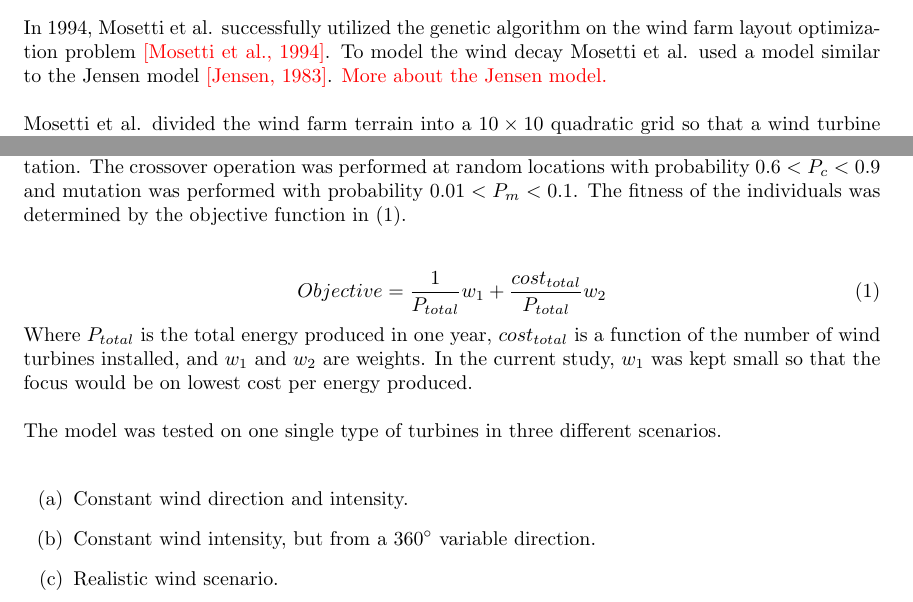
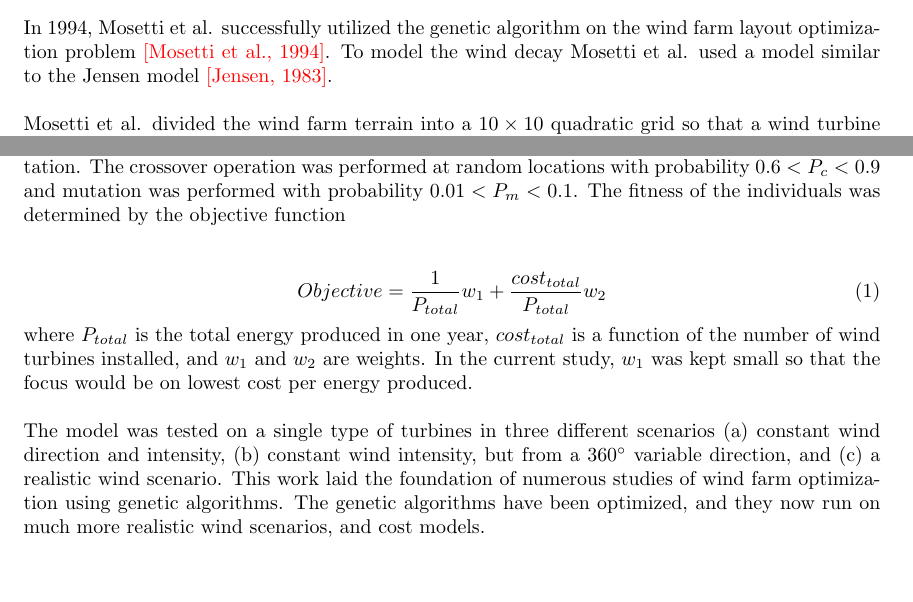
Before and after one commit to helenetangen/Project, a LaTeX document (Wind Farm Layout Optimization and the Genetic Algorithm.tex): two parts of the page, joined at a grey line, cut so that both start at the same text, the shorter picture padded with empty space. Compiled offline with pdfLaTeX.

Commit message:
Finished Mosetti et al.

```diff
--- a/Wind Farm Layout Optimization and the Genetic Algorithm.tex
+++ b/Wind Farm Layout Optimization and the Genetic Algorithm.tex
@@ -15,30 +15,19 @@
 
 \section{Wind Farm Layout Optimization using Genetic Algorithms}
 
+% Mosetti et al, 1994
+In 1994, Mosetti et al. successfully utilized the genetic algorithm on the wind farm layout optimization problem \textcolor{red}{[Mosetti et al., 1994]}. To model the wind decay Mosetti et al. used a model similar to the Jensen model \textcolor{red}{[Jensen, 1983]}.\\
 
-In 1994, Mosetti et al. successfully utilized the genetic algorithm on the wind farm layout optimization problem \textcolor{red}{[Mosetti et al., 1994]}. To model the wind decay Mosetti et al. used a model similar to the Jensen model \textcolor{red}{[Jensen, 1983]}. \textcolor{red}{More about the Jensen model.}\\
-
-% Genetic algorithm
-\noindent Mosetti et al. divided the wind farm terrain into a $10\times10$ quadratic grid so that a wind turbine could be installed in the middle of each cell. The optimization problem would then be to find which cells wind turbines should be installed in, in order to maximize power production and minimize cost. With this representation, an individual of the genetic search could be represented as a binary string of length 100, where each index represents a cell in the grid, so that a value of 1 means that an wind turbine is installed in the corresponding cell, and a value of zero means that there is no wind turbine in the corresponding cell. The genetic algorithm used was a simple, single-population genetic search where the fittest individuals where selected for reproduction using crossover and mutation. The crossover operation was performed at random locations with probability $0.6 < P_c < 0.9$ and mutation was performed with probability $0.01 < P_m < 0.1$. The fitness of the individuals was determined by the objective function in (\ref{Objective function Mosetti et al.}).\\
-
+\noindent Mosetti et al. divided the wind farm terrain into a $10\times10$ quadratic grid so that a wind turbine could be installed in the middle of each cell. The optimization problem would then be to find which cells wind turbines should be installed in, in order to maximize power production and minimize cost. With this representation, an individual of the genetic search could be represented as a binary string of length 100, where each index represents a cell in the grid, so that a value of 1 means that an wind turbine is installed in the corresponding cell, and a value of zero means that there is no wind turbine in the corresponding cell. The genetic algorithm used was a simple, single-population genetic search where the fittest individuals where selected for reproduction using crossover and mutation. The crossover operation was performed at random locations with probability $0.6 < P_c < 0.9$ and mutation was performed with probability $0.01 < P_m < 0.1$. The fitness of the individuals was determined by the objective function \\
 
 \begin{equation}
 Objective = \frac{1}{P_{total}}w_1 + \frac{cost_{total}}{P_{total}}w_2
 \label{Objective function Mosetti et al.}
 \end{equation}
 
+\noindent where $P_{total}$ is the total energy produced in one year, $cost_{total}$ is a function of the number of wind turbines installed, and $w_1$ and $w_2$ are weights. In the current study, $w_1$ was kept small so that the focus would be on lowest cost per energy produced.\\
 
-\noindent Where $P_{total}$ is the total energy produced in one year, $cost_{total}$ is a function of the number of wind turbines installed, and $w_1$ and $w_2$ are weights. In the current study, $w_1$ was kept small so that the focus would be on lowest cost per energy produced.\\
-
-
-\noindent The model was tested on one single type of turbines in three different scenarios. \\
-
-
-\begin{itemize}
-\item[(a)] Constant wind direction and intensity.
-\item[(b)] Constant wind intensity, but from a 360$^{\circ}$ variable direction.
-\item[(c)] Realistic wind scenario.
-\end{itemize}
+\noindent The model was tested on a single type of turbines in three different scenarios (a) constant wind direction and intensity, (b) constant wind intensity, but from a 360$^{\circ}$ variable direction, and (c) a realistic wind scenario. This work laid the foundation of numerous studies of wind farm optimization using genetic algorithms. The genetic algorithms have been optimized, and they now run on much more realistic wind scenarios, and cost models.\\
 
 
 \end{document}
```
Also changed, not shown: Wind Farm Layout Optimization and the Genetic Algorithm.pdf, 2 other files.
